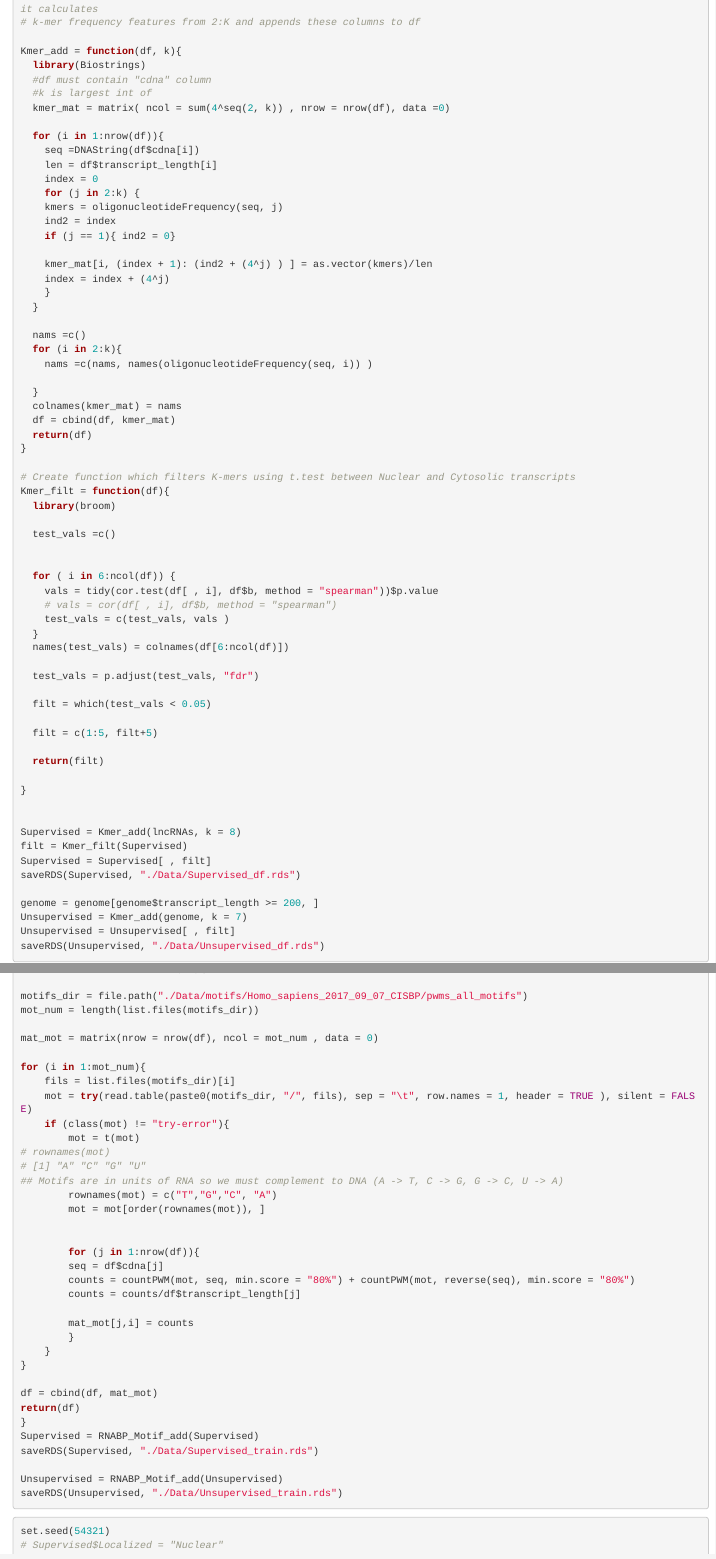
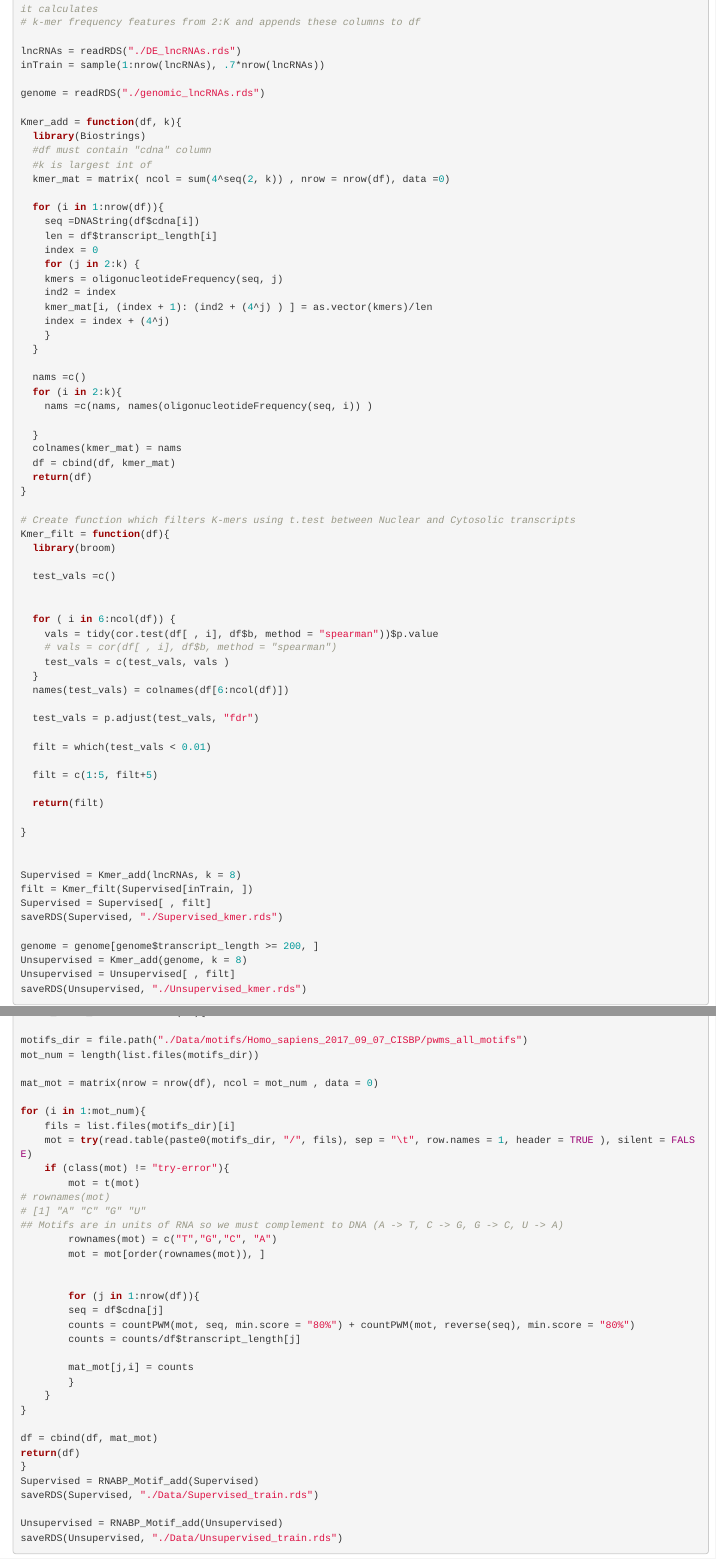
Before and after one commit to bgudenas/DeepLncRNA, an R Markdown document (src/DTE.Rmd): the page in a window 1100 px wide, from 9240 px down, and a second part further down, joined at a grey line. Rendered offline with R 4.5, knitr and Pandoc, with nearby package versions; some code elsewhere in the file could not run offline.

Commit message:
Kmer Filt now operatees only on training set

````diff
--- a/src/DTE.Rmd
+++ b/src/DTE.Rmd
@@ -261,6 +261,11 @@ saveRDS(map, "./Data/genomic_lncRNAs.rds")
 # this function takes a df of transcripts (containing a "cdna" column of the sequence) and integer of K for which it calculates
 # k-mer frequency features from 2:K and appends these columns to df
 
+lncRNAs = readRDS("./DE_lncRNAs.rds")
+inTrain = sample(1:nrow(lncRNAs), .7*nrow(lncRNAs))
+
+genome = readRDS("./genomic_lncRNAs.rds")
+
 Kmer_add = function(df, k){
   library(Biostrings)
   #df must contain "cdna" column
@@ -274,8 +279,6 @@ Kmer_add = function(df, k){
     for (j in 2:k) {
     kmers = oligonucleotideFrequency(seq, j)
     ind2 = index
-    if (j == 1){ ind2 = 0}
-
     kmer_mat[i, (index + 1): (ind2 + (4^j) ) ] = as.vector(kmers)/len
     index = index + (4^j)
     }
@@ -307,7 +310,7 @@ Kmer_filt = function(df){
 
   test_vals = p.adjust(test_vals, "fdr")
 
-  filt = which(test_vals < 0.05)
+  filt = which(test_vals < 0.01)
 
   filt = c(1:5, filt+5)
 
@@ -317,14 +320,14 @@ Kmer_filt = function(df){
 
 
 Supervised = Kmer_add(lncRNAs, k = 8)
-filt = Kmer_filt(Supervised)
+filt = Kmer_filt(Supervised[inTrain, ])
 Supervised = Supervised[ , filt]
-saveRDS(Supervised, "./Data/Supervised_df.rds")
+saveRDS(Supervised, "./Supervised_kmer.rds")
 
 genome = genome[genome$transcript_length >= 200, ]
-Unsupervised = Kmer_add(genome, k = 7)
+Unsupervised = Kmer_add(genome, k = 8)
 Unsupervised = Unsupervised[ , filt]
-saveRDS(Unsupervised, "./Data/Unsupervised_df.rds")
+saveRDS(Unsupervised, "./Unsupervised_kmer.rds")
 ```
 
 ```{r, RNA_motifs, eval = FALSE}
````
